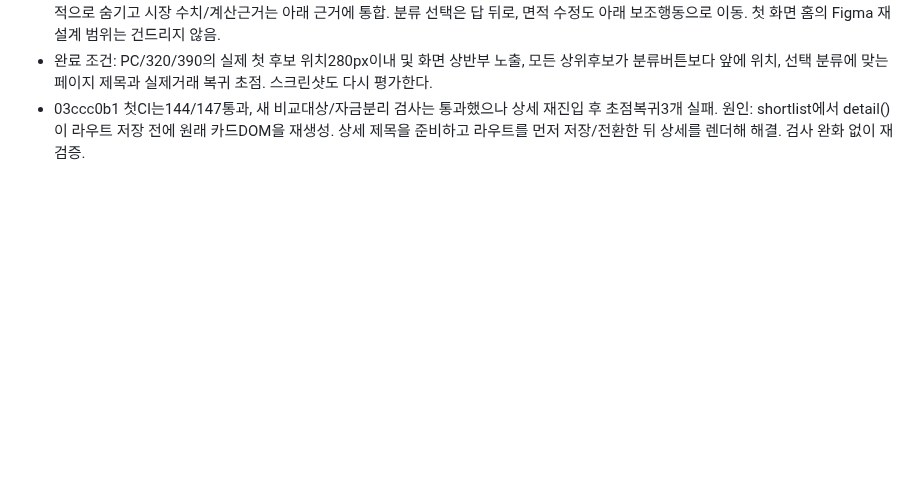
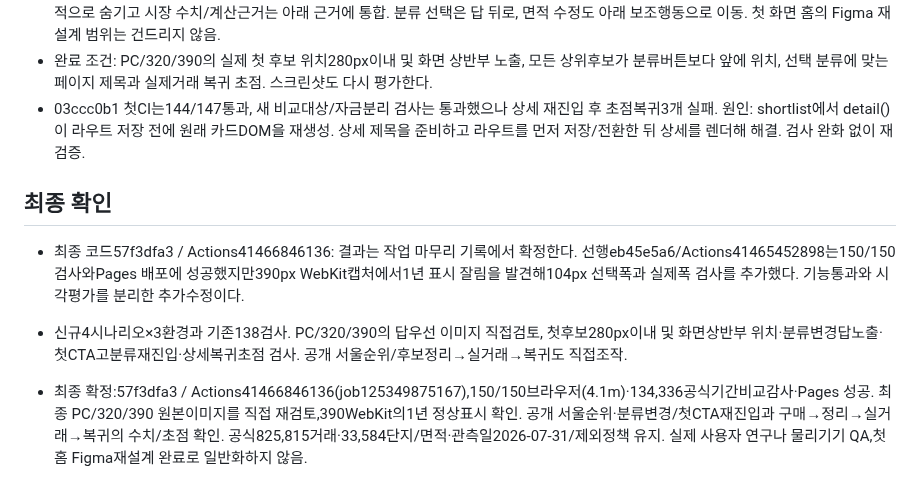
Before and after one commit to Gamez0/apartment-benchmark, a Markdown page: JOURNEY_REVIEW.md, the part around the change. Rendered like a GitHub page; blank space fills up the shorter version.

Commit message:
Record journey findings, answer-first visual review and verified deployment [skip ci]

```diff
--- a/JOURNEY_REVIEW.md
+++ b/JOURNEY_REVIEW.md
@@ -32,3 +32,9 @@
 - 도착 제목을 CTA의 약속과 같은 ‘서울보다 더 오른 곳’으로 변경. 간결한 기간/면적 맥락 다음에 상위3곳을 먼저 배치. 중복 소제목은 시각적으로 숨기고 시장 수치/계산근거는 아래 근거에 통합. 분류 선택은 답 뒤로, 면적 수정도 아래 보조행동으로 이동. 첫 화면 홈의 Figma 재설계 범위는 건드리지 않음.
 - 완료 조건: PC/320/390의 실제 첫 후보 위치280px이내 및 화면 상반부 노출, 모든 상위후보가 분류버튼보다 앞에 위치, 선택 분류에 맞는 페이지 제목과 실제거래 복귀 초점. 스크린샷도 다시 평가한다.
 - 03ccc0b1 첫CI는144/147통과, 새 비교대상/자금분리 검사는 통과했으나 상세 재진입 후 초점복귀3개 실패. 원인: shortlist에서 detail()이 라우트 저장 전에 원래 카드DOM을 재생성. 상세 제목을 준비하고 라우트를 먼저 저장/전환한 뒤 상세를 렌더해 해결. 검사 완화 없이 재검증.
+
+## 최종 확인
+- 최종 코드57f3dfa3 / Actions41466846136: 결과는 작업 마무리 기록에서 확정한다. 선행eb45e5a6/Actions41465452898는150/150검사와Pages 배포에 성공했지만390px WebKit캡처에서1년 표시 잘림을 발견해104px 선택폭과 실제폭 검사를 추가했다. 기능통과와 시각평가를 분리한 추가수정이다.
+- 신규4시나리오×3환경과 기존138검사. PC/320/390의 답우선 이미지 직접검토, 첫후보280px이내 및 화면상반부 위치·분류변경답노출·첫CTA고분류재진입·상세복귀초점 검사. 공개 서울순위/후보정리→실거래→복귀도 직접조작.
+
+- 최종 확정:57f3dfa3 / Actions41466846136(job125349875167),150/150브라우저(4.1m)·134,336공식기간비교감사·Pages 성공. 최종 PC/320/390 원본이미지를 직접 재검토,390WebKit의1년 정상표시 확인. 공개 서울순위·분류변경/첫CTA재진입과 구매→정리→실거래→복귀의 수치/초점 확인. 공식825,815거래·33,584단지/면적·관측일2026-07-31/제외정책 유지. 실제 사용자 연구나 물리기기 QA,첫홈 Figma재설계 완료로 일반화하지 않음.
```
Also changed, not shown: SOURCES.md (+2 -0 lines), TASKS.md (+4 -0 lines).
